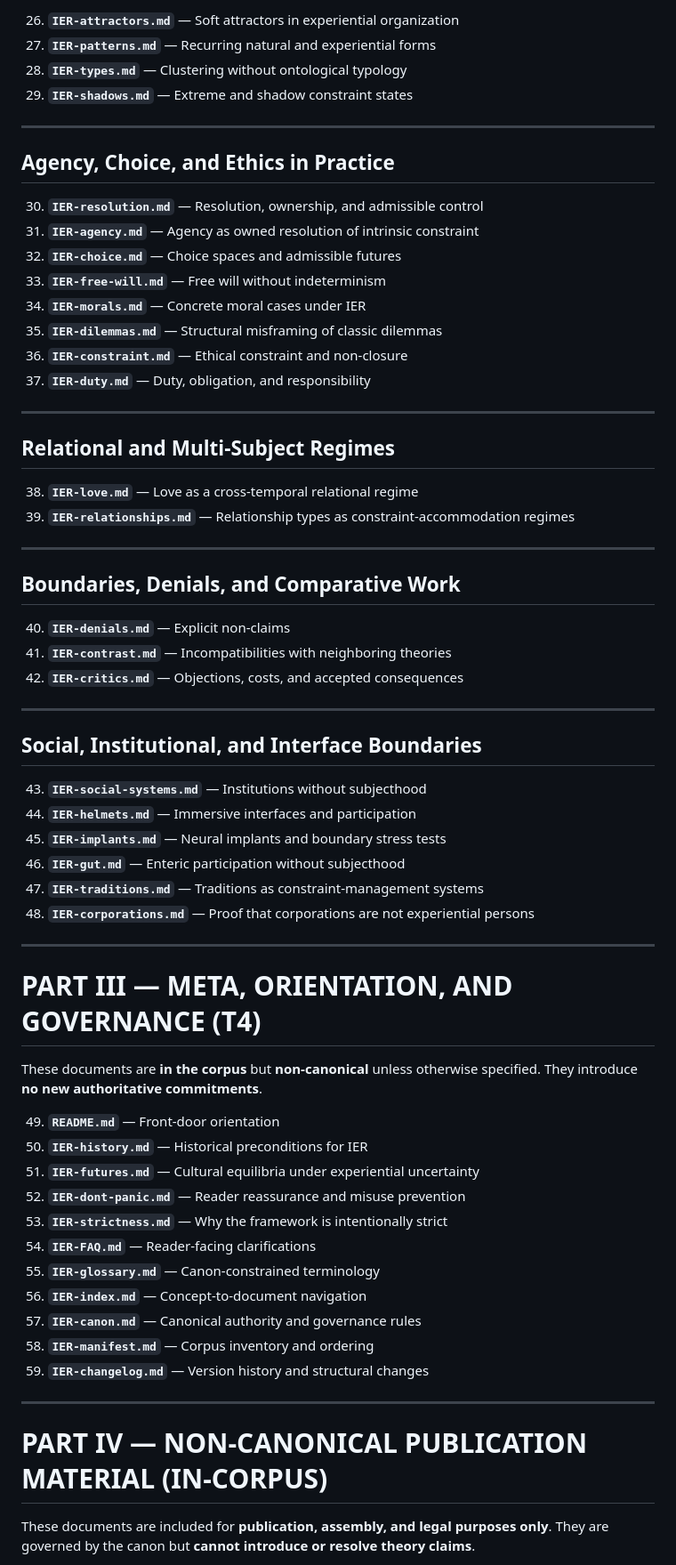
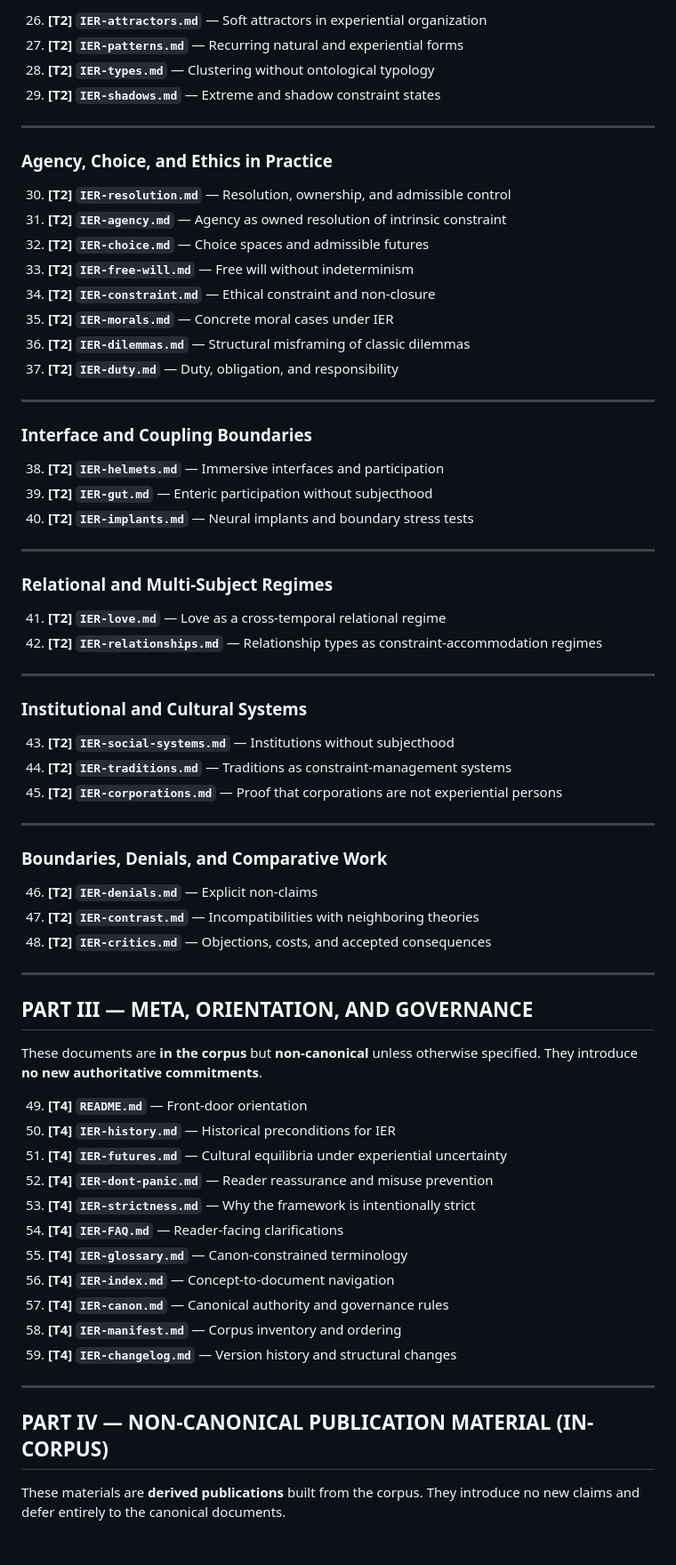
Before and after one commit to mlehotay/ier, a Markdown page: IER/IER-manifest.md, the part around one of its changes. Shown at 89% size. Drawn GitHub-style; blank space fills up the shorter version.

Commit message:
add top-level repo README, tweak flat ordering in IER-manifest

```diff
--- a/IER/IER-manifest.md
+++ b/IER/IER-manifest.md
@@ -107,71 +108,76 @@ Characteristics:
 
-26. **`IER-attractors.md`** — Soft attractors in experiential organization
-27. **`IER-patterns.md`** — Recurring natural and experiential forms
-28. **`IER-types.md`** — Clustering without ontological typology
-29. **`IER-shadows.md`** — Extreme and shadow constraint states
+26. **[T2] `IER-attractors.md`** — Soft attractors in experiential organization
+27. **[T2] `IER-patterns.md`** — Recurring natural and experiential forms
+28. **[T2] `IER-types.md`** — Clustering without ontological typology
+29. **[T2] `IER-shadows.md`** — Extreme and shadow constraint states
 
 ---
 
-## **Agency, Choice, and Ethics in Practice**
+### **Agency, Choice, and Ethics in Practice**
 
-30. **`IER-resolution.md`** — Resolution, ownership, and admissible control
-31. **`IER-agency.md`** — Agency as owned resolution of intrinsic constraint
-32. **`IER-choice.md`** — Choice spaces and admissible futures
-33. **`IER-free-will.md`** — Free will without indeterminism
-34. **`IER-morals.md`** — Concrete moral cases under IER
-35. **`IER-dilemmas.md`** — Structural misframing of classic dilemmas
-36. **`IER-constraint.md`** — Ethical constraint and non-closure
-37. **`IER-duty.md`** — Duty, obligation, and responsibility
+30. **[T2] `IER-resolution.md`** — Resolution, ownership, and admissible control
+31. **[T2] `IER-agency.md`** — Agency as owned resolution of intrinsic constraint
+32. **[T2] `IER-choice.md`** — Choice spaces and admissible futures
+33. **[T2] `IER-free-will.md`** — Free will without indeterminism
+34. **[T2] `IER-constraint.md`** — Ethical constraint and non-closure
+35. **[T2] `IER-morals.md`** — Concrete moral cases under IER
+36. **[T2] `IER-dilemmas.md`** — Structural misframing of classic dilemmas
+37. **[T2] `IER-duty.md`** — Duty, obligation, and responsibility
 
 ---
 
-## **Relational and Multi-Subject Regimes**
+### **Interface and Coupling Boundaries**
 
-38. **`IER-love.md`** — Love as a cross-temporal relational regime
-39. **`IER-relationships.md`** — Relationship types as constraint-accommodation regimes
+38. **[T2] `IER-helmets.md`** — Immersive interfaces and participation
+39. **[T2] `IER-gut.md`** — Enteric participation without subjecthood
+40. **[T2] `IER-implants.md`** — Neural implants and boundary stress tests
 
 ---
 
-## **Boundaries, Denials, and Comparative Work**
+### **Relational and Multi-Subject Regimes**
 
-40. **`IER-denials.md`** — Explicit non-claims
-41. **`IER-contrast.md`** — Incompatibilities with neighboring theories
-42. **`IER-critics.md`** — Objections, costs, and accepted consequences
+41. **[T2] `IER-love.md`** — Love as a cross-temporal relational regime
+42. **[T2] `IER-relationships.md`** — Relationship types as constraint-accommodation regimes
 
 ---
 
-## **Social, Institutional, and Interface Boundaries**
+### **Institutional and Cultural Systems**
 
-43. **`IER-social-systems.md`** — Institutions without subjecthood
-44. **`IER-helmets.md`** — Immersive interfaces and participation
-45. **`IER-implants.md`** — Neural implants and boundary stress tests
-46. **`IER-gut.md`** — Enteric participation without subjecthood
-47. **`IER-traditions.md`** — Traditions as constraint-management systems
-48. **`IER-corporations.md`** — Proof that corporations are not experiential persons
+43. **[T2] `IER-social-systems.md`** — Institutions without subjecthood
+44. **[T2] `IER-traditions.md`** — Traditions as constraint-management systems
+45. **[T2] `IER-corporations.md`** — Proof that corporations are not experiential persons
 
 ---
 
-# **PART III — META, ORIENTATION, AND GOVERNANCE (T4)**
+### **Boundaries, Denials, and Comparative Work**
+
+46. **[T2] `IER-denials.md`** — Explicit non-claims
+47. **[T2] `IER-contrast.md`** — Incompatibilities with neighboring theories
+48. **[T2] `IER-critics.md`** — Objections, costs, and accepted consequences
+
+---
+
+## **PART III — META, ORIENTATION, AND GOVERNANCE**
 
 These documents are **in the corpus** but **non-canonical** unless otherwise specified.
 They introduce **no new authoritative commitments**.
 
-49. **`README.md`** — Front-door orientation
-50. **`IER-history.md`** — Historical preconditions for IER
-51. **`IER-futures.md`** — Cultural equilibria under experiential uncertainty
-52. **`IER-dont-panic.md`** — Reader reassurance and misuse prevention
-53. **`IER-strictness.md`** — Why the framework is intentionally strict
-54. **`IER-FAQ.md`** — Reader-facing clarifications
-55. **`IER-glossary.md`** — Canon-constrained terminology
-56. **`IER-index.md`** — Concept-to-document navigation
-57. **`IER-canon.md`** — Canonical authority and governance rules
-58. **`IER-manifest.md`** — Corpus inventory and ordering
-59. **`IER-changelog.md`** — Version history and structural changes
+49. **[T4] `README.md`** — Front-door orientation
+50. **[T4] `IER-history.md`** — Historical preconditions for IER
+51. **[T4] `IER-futures.md`** — Cultural equilibria under experiential uncertainty
+52. **[T4] `IER-dont-panic.md`** — Reader reassurance and misuse prevention
+53. **[T4] `IER-strictness.md`** — Why the framework is intentionally strict
+54. **[T4] `IER-FAQ.md`** — Reader-facing clarifications
+55. **[T4] `IER-glossary.md`** — Canon-constrained terminology
+56. **[T4] `IER-index.md`** — Concept-to-document navigation
+57. **[T4] `IER-canon.md`** — Canonical authority and governance rules
+58. **[T4] `IER-manifest.md`** — Corpus inventory and ordering
+59. **[T4] `IER-changelog.md`** — Version history and structural changes
 
 ---
 
-# **PART IV — NON-CANONICAL PUBLICATION MATERIAL (IN-CORPUS)**
+## **PART IV — NON-CANONICAL PUBLICATION MATERIAL (IN-CORPUS)**
 
-These documents are included for **publication, assembly, and legal purposes only**.
-They are governed by the canon but **cannot introduce or resolve theory claims**.
+These materials are **derived publications** built from the corpus.
+They introduce no new claims and defer entirely to the canonical documents.
 
```
Also changed, not shown: other parts of IER/IER-manifest.md (+38 -38 lines), README.md (added, +57 -0 lines).
